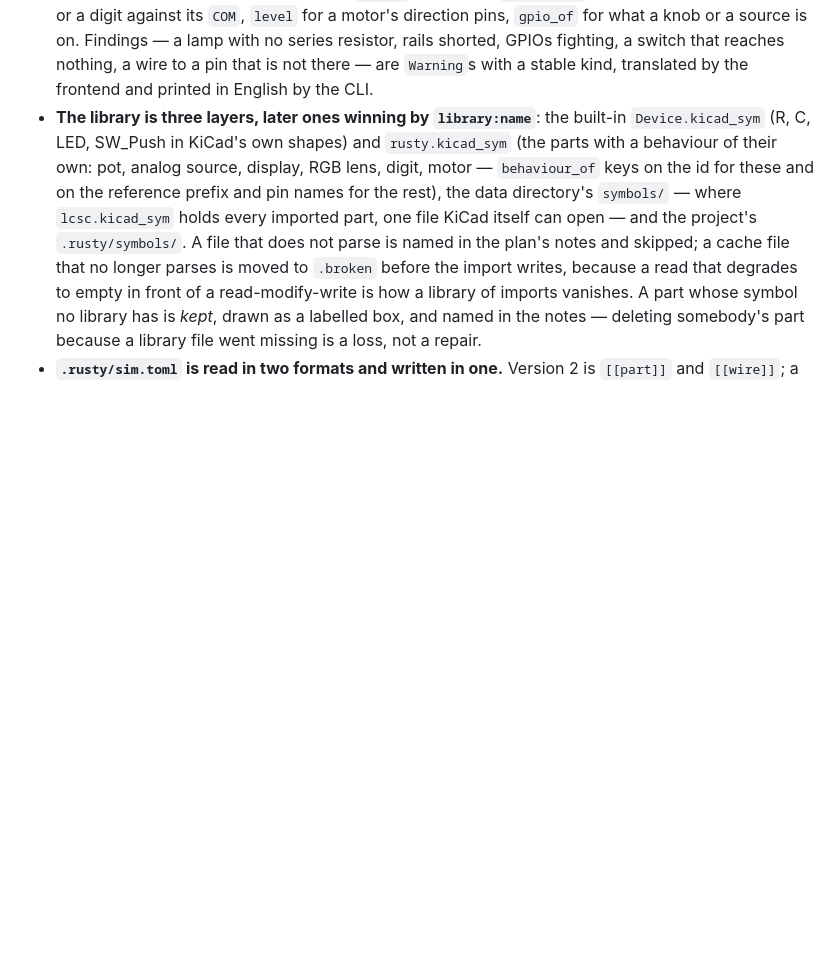
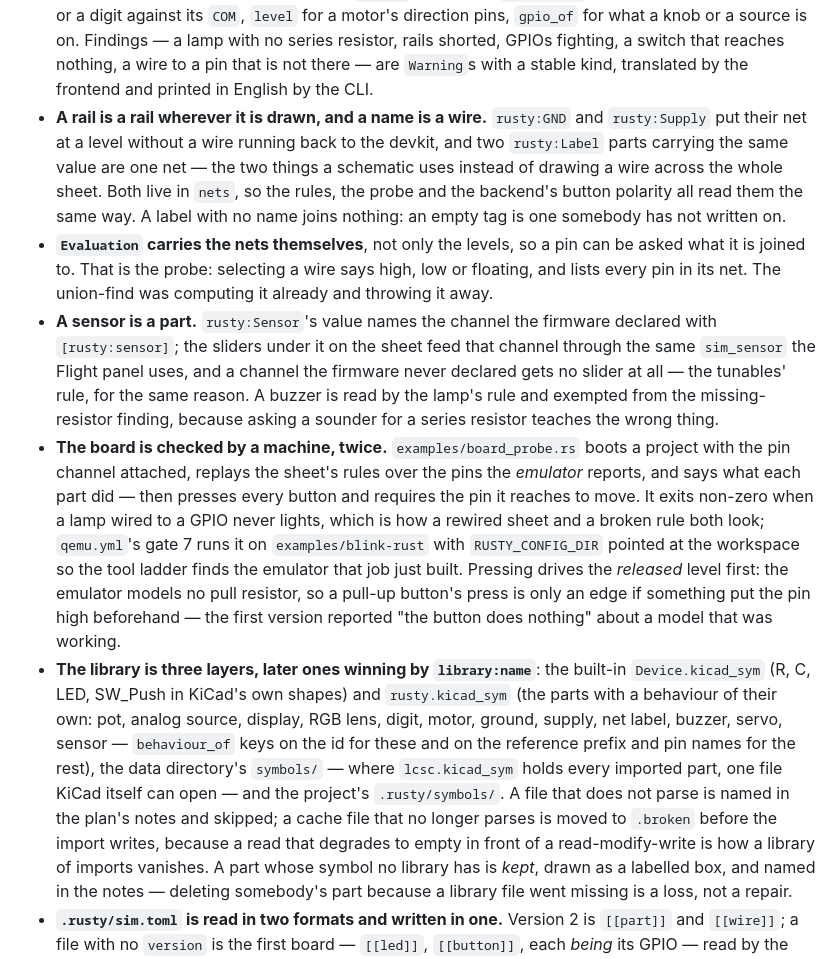
Before and after one commit to Linshiqi/rusty, a Markdown page: CLAUDE.md, the part around the change. Rendered like a GitHub page; blank space fills up the shorter version.

Commit message:
Write down the board's new parts, its probe, and how it is checked

```diff
--- a/CLAUDE.md
+++ b/CLAUDE.md
@@ -1871,10 +1871,41 @@ proof of the import.
   rails shorted, GPIOs fighting, a switch that reaches nothing, a wire to a
   pin that is not there — are `Warning`s with a stable kind, translated by
   the frontend and printed in English by the CLI.
+- **A rail is a rail wherever it is drawn, and a name is a wire.**
+  `rusty:GND` and `rusty:Supply` put their net at a level without a wire
+  running back to the devkit, and two `rusty:Label` parts carrying the same
+  value are one net — the two things a schematic uses instead of drawing a
+  wire across the whole sheet. Both live in `nets`, so the rules, the probe
+  and the backend's button polarity all read them the same way. A label with
+  no name joins nothing: an empty tag is one somebody has not written on.
+- **`Evaluation` carries the nets themselves**, not only the levels, so a
+  pin can be asked what it is joined to. That is the probe: selecting a wire
+  says high, low or floating, and lists every pin in its net. The union-find
+  was computing it already and throwing it away.
+- **A sensor is a part.** `rusty:Sensor`'s value names the channel the
+  firmware declared with `[rusty:sensor]`; the sliders under it on the sheet
+  feed that channel through the same `sim_sensor` the Flight panel uses, and
+  a channel the firmware never declared gets no slider at all — the
+  tunables' rule, for the same reason. A buzzer is read by the lamp's rule
+  and exempted from the missing-resistor finding, because asking a sounder
+  for a series resistor teaches the wrong thing.
+- **The board is checked by a machine, twice.** `examples/board_probe.rs`
+  boots a project with the pin channel attached, replays the sheet's rules
+  over the pins the *emulator* reports, and says what each part did — then
+  presses every button and requires the pin it reaches to move. It exits
+  non-zero when a lamp wired to a GPIO never lights, which is how a rewired
+  sheet and a broken rule both look; `qemu.yml`'s gate 7 runs it on
+  `examples/blink-rust` with `RUSTY_CONFIG_DIR` pointed at the workspace so
+  the tool ladder finds the emulator that job just built. Pressing drives
+  the *released* level first: the emulator models no pull resistor, so a
+  pull-up button's press is only an edge if something put the pin high
+  beforehand — the first version reported "the button does nothing" about a
+  model that was working.
 - **The library is three layers, later ones winning by `library:name`**:
   the built-in `Device.kicad_sym` (R, C, LED, SW_Push in KiCad's own shapes)
   and `rusty.kicad_sym` (the parts with a behaviour of their own: pot,
-  analog source, display, RGB lens, digit, motor — `behaviour_of` keys on
+  analog source, display, RGB lens, digit, motor, ground, supply, net
+  label, buzzer, servo, sensor — `behaviour_of` keys on
   the id for these and on the reference prefix and pin names for the rest),
   the data directory's `symbols/` — where `lcsc.kicad_sym` holds every
   imported part, one file KiCad itself can open — and the project's
```
Also changed, not shown: CHANGELOG.md (+13 -0 lines), docs/schematic.md (+39 -5 lines).
